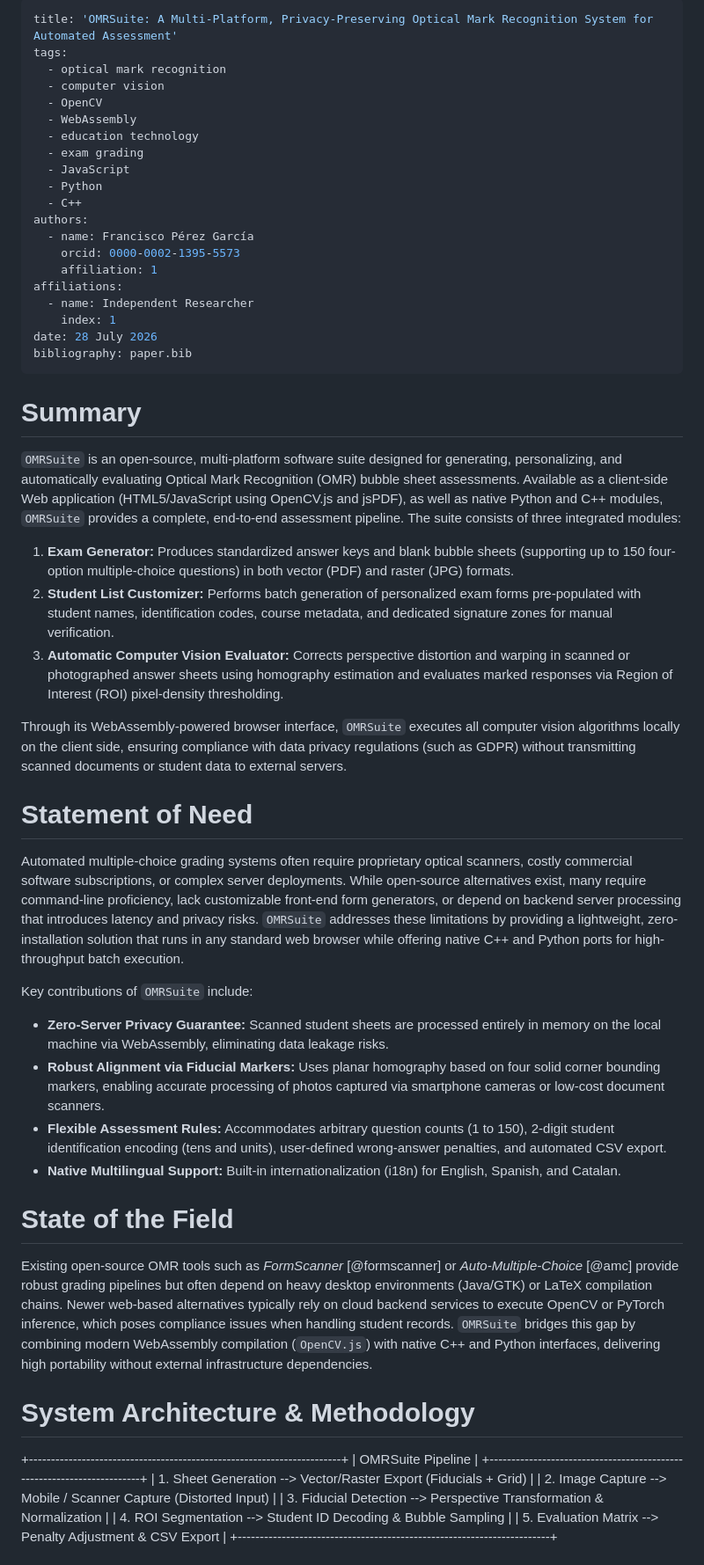
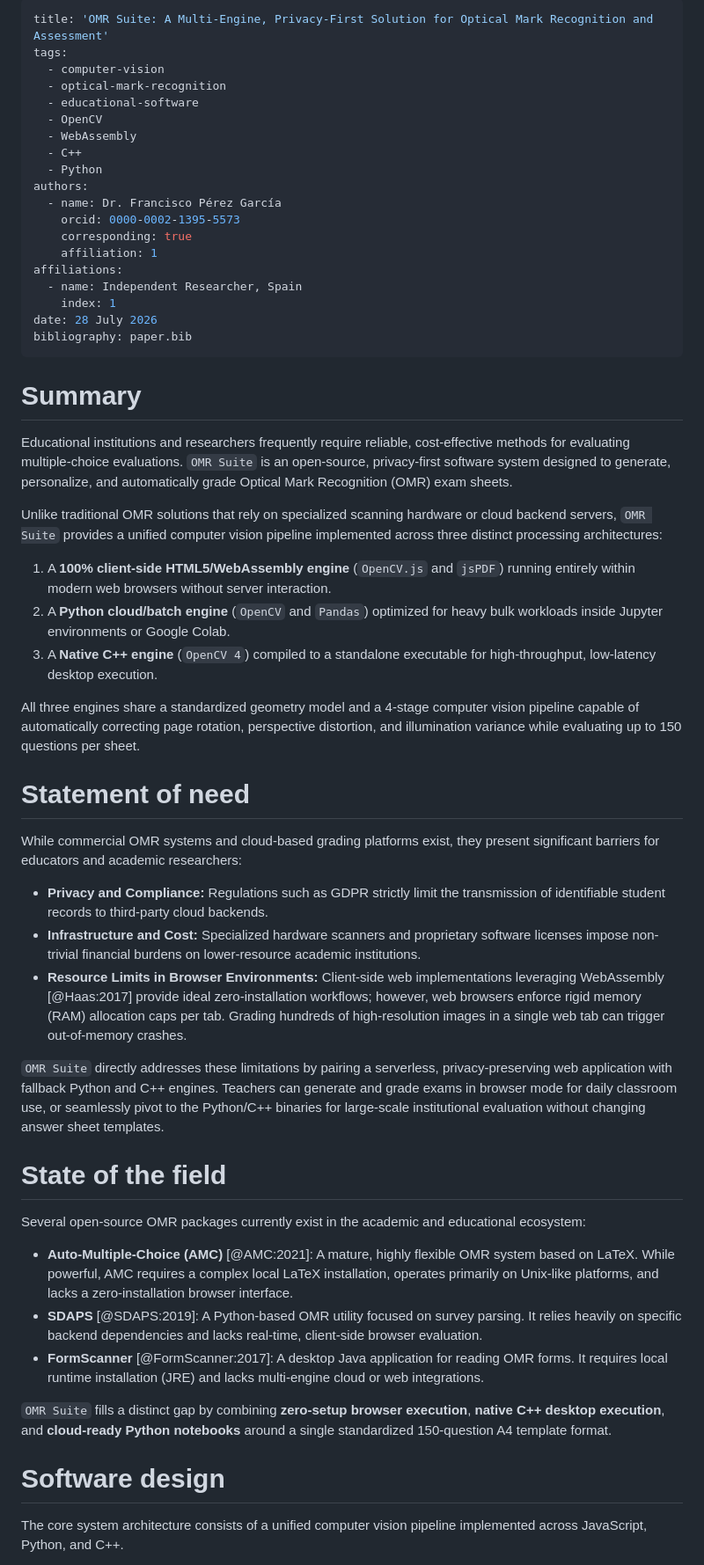
Before and after one commit to drfperez/OMRSuite, a Markdown page: paper.md, the part around one of its changes. Shown at 88% size. Drawn GitHub-style.

```diff
--- a/paper.md
+++ b/paper.md
@@ -1,21 +1,20 @@
 ---
-title: 'OMRSuite: A Multi-Platform, Privacy-Preserving Optical Mark Recognition System for Automated Assessment'
+title: 'OMR Suite: A Multi-Engine, Privacy-First Solution for Optical Mark Recognition and Assessment'
 tags:
-  - optical mark recognition
-  - computer vision
+  - computer-vision
+  - optical-mark-recognition
+  - educational-software
   - OpenCV
   - WebAssembly
-  - education technology
-  - exam grading
-  - JavaScript
+  - C++
   - Python
-  - C++
 authors:
-  - name: Francisco Pérez García
+  - name: Dr. Francisco Pérez García
     orcid: 0000-0002-1395-5573
+    corresponding: true
     affiliation: 1
 affiliations:
-  - name: Independent Researcher
+  - name: Independent Researcher, Spain
     index: 1
 date: 28 July 2026
 bibliography: paper.bib
@@ -23,38 +22,34 @@ bibliography: paper.bib
 
 # Summary
 
-`OMRSuite` is an open-source, multi-platform software suite designed for generating, personalizing, and automatically evaluating Optical Mark Recognition (OMR) bubble sheet assessments. Available as a client-side Web application (HTML5/JavaScript using OpenCV.js and jsPDF), as well as native Python and C++ modules, `OMRSuite` provides a complete, end-to-end assessment pipeline. The suite consists of three integrated modules:
+Educational institutions and researchers frequently require reliable, cost-effective methods for evaluating multiple-choice evaluations. `OMR Suite` is an open-source, privacy-first software system designed to generate, personalize, and automatically grade Optical Mark Recognition (OMR) exam sheets.
 
-1. **Exam Generator:** Produces standardized answer keys and blank bubble sheets (supporting up to 150 four-option multiple-choice questions) in both vector (PDF) and raster (JPG) formats.
-2. **Student List Customizer:** Performs batch generation of personalized exam forms pre-populated with student names, identification codes, course metadata, and dedicated signature zones for manual verification.
-3. **Automatic Computer Vision Evaluator:** Corrects perspective distortion and warping in scanned or photographed answer sheets using homography estimation and evaluates marked responses via Region of Interest (ROI) pixel-density thresholding.
+Unlike traditional OMR solutions that rely on specialized scanning hardware or cloud backend servers, `OMR Suite` provides a unified computer vision pipeline implemented across three distinct processing architectures:
+1. A **100% client-side HTML5/WebAssembly engine** (`OpenCV.js` and `jsPDF`) running entirely within modern web browsers without server interaction.
+2. A **Python cloud/batch engine** (`OpenCV` and `Pandas`) optimized for heavy bulk workloads inside Jupyter environments or Google Colab.
+3. A **Native C++ engine** (`OpenCV 4`) compiled to a standalone executable for high-throughput, low-latency desktop execution.
 
-Through its WebAssembly-powered browser interface, `OMRSuite` executes all computer vision algorithms locally on the client side, ensuring compliance with data privacy regulations (such as GDPR) without transmitting scanned documents or student data to external servers.
+All three engines share a standardized geometry model and a 4-stage computer vision pipeline capable of automatically correcting page rotation, perspective distortion, and illumination variance while evaluating up to 150 questions per sheet.
 
-# Statement of Need
+# Statement of need
 
-Automated multiple-choice grading systems often require proprietary optical scanners, costly commercial software subscriptions, or complex server deployments. While open-source alternatives exist, many require command-line proficiency, lack customizable front-end form generators, or depend on backend server processing that introduces latency and privacy risks. `OMRSuite` addresses these limitations by providing a lightweight, zero-installation solution that runs in any standard web browser while offering native C++ and Python ports for high-throughput batch execution.
+While commercial OMR systems and cloud-based grading platforms exist, they present significant barriers for educators and academic researchers:
+* **Privacy and Compliance:** Regulations such as GDPR strictly limit the transmission of identifiable student records to third-party cloud backends.
+* **Infrastructure and Cost:** Specialized hardware scanners and proprietary software licenses impose non-trivial financial burdens on lower-resource academic institutions.
+* **Resource Limits in Browser Environments:** Client-side web implementations leveraging WebAssembly [@Haas:2017] provide ideal zero-installation workflows; however, web browsers enforce rigid memory (RAM) allocation caps per tab. Grading hundreds of high-resolution images in a single web tab can trigger out-of-memory crashes.
 
-Key contributions of `OMRSuite` include:
+`OMR Suite` directly addresses these limitations by pairing a serverless, privacy-preserving web application with fallback Python and C++ engines. Teachers can generate and grade exams in browser mode for daily classroom use, or seamlessly pivot to the Python/C++ binaries for large-scale institutional evaluation without changing answer sheet templates.
 
-* **Zero-Server Privacy Guarantee:** Scanned student sheets are processed entirely in memory on the local machine via WebAssembly, eliminating data leakage risks.
-* **Robust Alignment via Fiducial Markers:** Uses planar homography based on four solid corner bounding markers, enabling accurate processing of photos captured via smartphone cameras or low-cost document scanners.
-* **Flexible Assessment Rules:** Accommodates arbitrary question counts (1 to 150), 2-digit student identification encoding (tens and units), user-defined wrong-answer penalties, and automated CSV export.
-* **Native Multilingual Support:** Built-in internationalization (i18n) for English, Spanish, and Catalan.
+# State of the field
 
-# State of the Field
+Several open-source OMR packages currently exist in the academic and educational ecosystem:
+* **Auto-Multiple-Choice (AMC)** [@AMC:2021]: A mature, highly flexible OMR system based on LaTeX. While powerful, AMC requires a complex local LaTeX installation, operates primarily on Unix-like platforms, and lacks a zero-installation browser interface.
+* **SDAPS** [@SDAPS:2019]: A Python-based OMR utility focused on survey parsing. It relies heavily on specific backend dependencies and lacks real-time, client-side browser evaluation.
+* **FormScanner** [@FormScanner:2017]: A desktop Java application for reading OMR forms. It requires local runtime installation (JRE) and lacks multi-engine cloud or web integrations.
 
-Existing open-source OMR tools such as *FormScanner* [@formscanner] or *Auto-Multiple-Choice* [@amc] provide robust grading pipelines but often depend on heavy desktop environments (Java/GTK) or LaTeX compilation chains. Newer web-based alternatives typically rely on cloud backend services to execute OpenCV or PyTorch inference, which poses compliance issues when handling student records. `OMRSuite` bridges this gap by combining modern WebAssembly compilation (`OpenCV.js`) with native C++ and Python interfaces, delivering high portability without external infrastructure dependencies.
+`OMR Suite` fills a distinct gap by combining **zero-setup browser execution**, **native C++ desktop execution**, and **cloud-ready Python notebooks** around a single standardized 150-question A4 template format.
 
-# System Architecture & Methodology
+# Software design
 
-+-----------------------------------------------------------------------+
-|                          OMRSuite Pipeline                            |
-+-----------------------------------------------------------------------+
-| 1. Sheet Generation --> Vector/Raster Export (Fiducials + Grid)      |
-| 2. Image Capture    --> Mobile / Scanner Capture (Distorted Input)   |
-| 3. Fiducial Detection --> Perspective Transformation & Normalization |
-| 4. ROI Segmentation --> Student ID Decoding & Bubble Sampling        |
-| 5. Evaluation Matrix --> Penalty Adjustment & CSV Export             |
-+-----------------------------------------------------------------------+
+The core system architecture consists of a unified computer vision pipeline implemented across JavaScript, Python, and C++.
 
```
Also changed, not shown: other parts of paper.md (+40 -20 lines).
